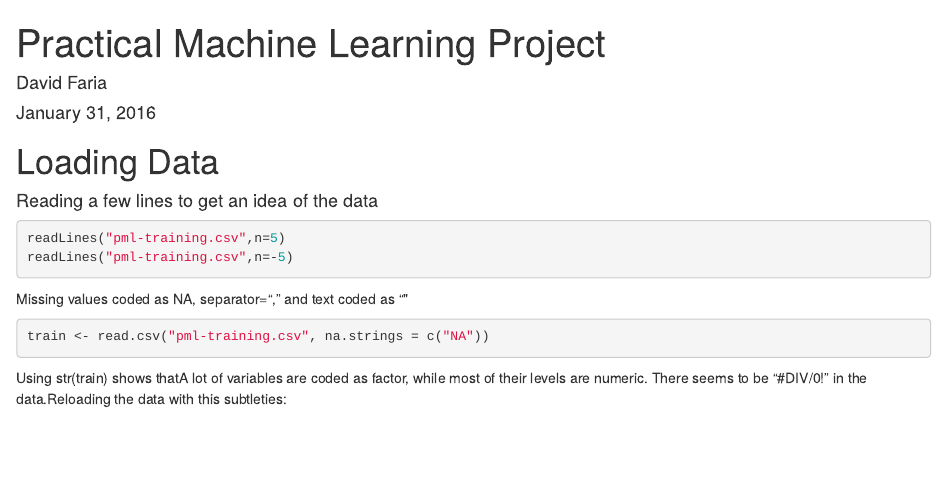
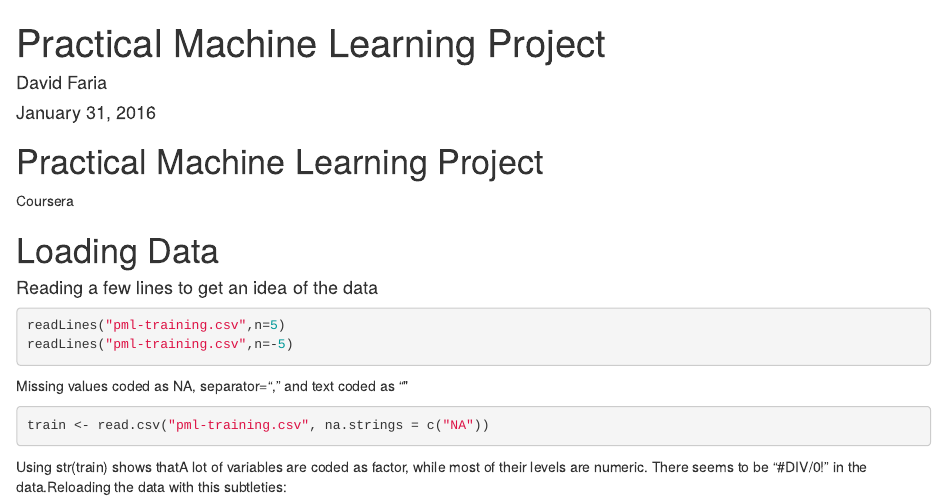
Before and after one commit to deatixmp/Practical-ML-Project, an R Markdown document (Main.Rmd): the page in a window 1100 px wide, from its top. Rendered offline with R 4.5, knitr and Pandoc, with nearby package versions; some code elsewhere in the file could not run offline.

Commit message:
Updating with more details

```diff
--- a/Main.Rmd
+++ b/Main.Rmd
@@ -1,3 +1,6 @@
+# Practical Machine Learning Project
+Coursera
+
 ---
 title: "Practical Machine Learning Project"
 author: "David Faria"
```
